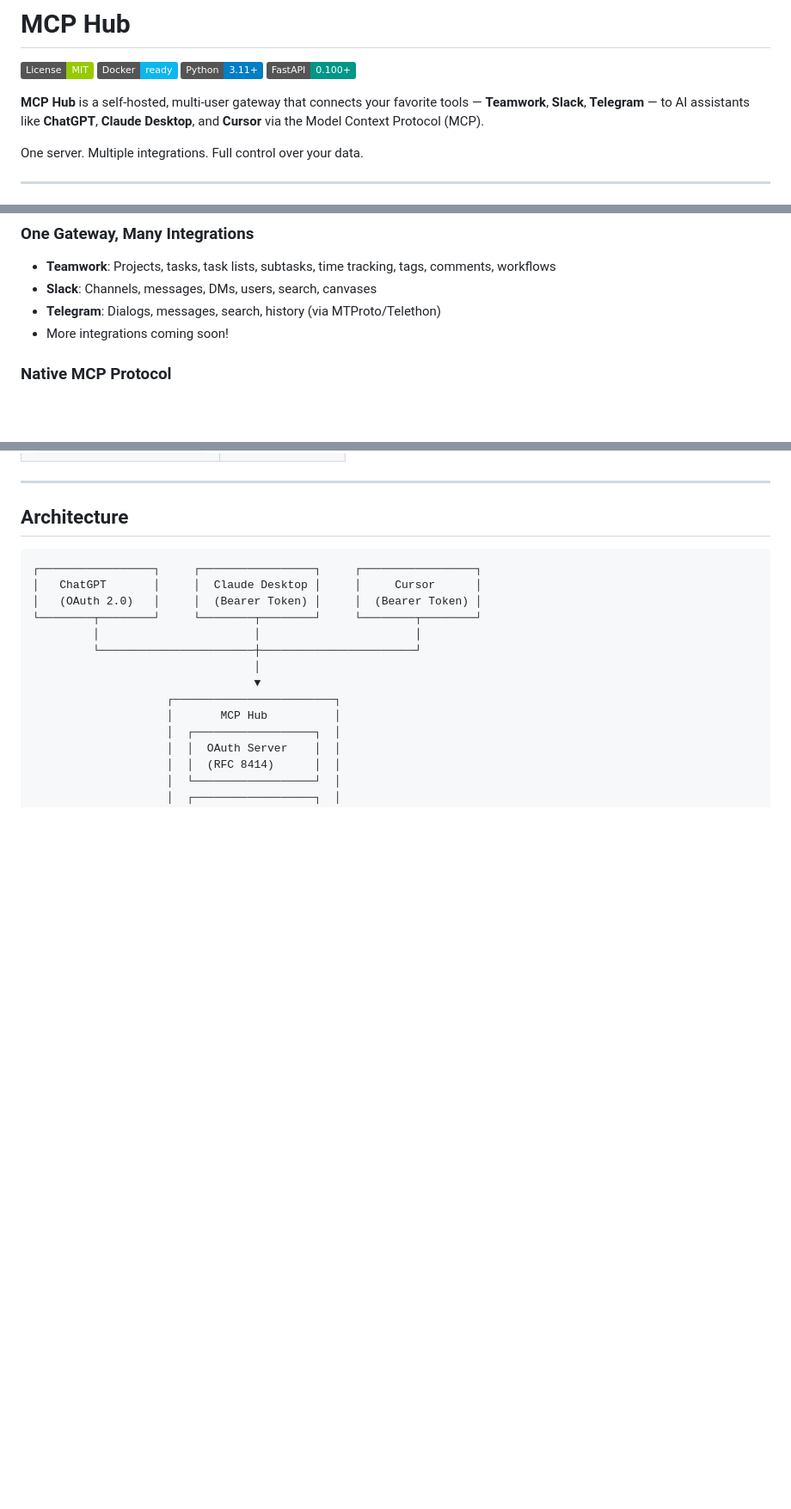
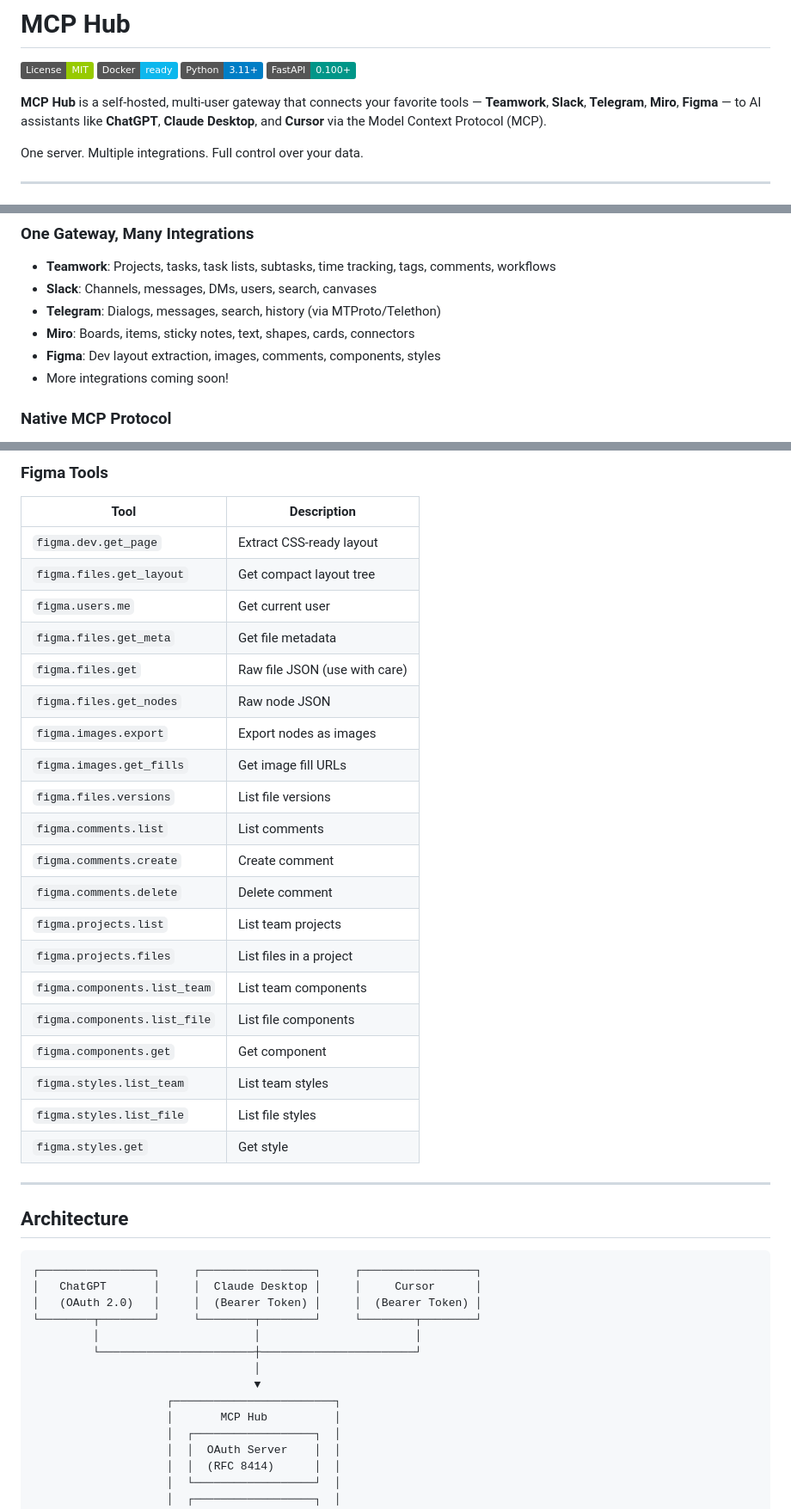
Before and after one commit to Vangardo/mcp_hub, a Markdown page: README.md, 3 parts joined by grey strips. Shown at 86% size. GitHub-like rendering; badges without logos; blank space fills up the shorter version.

```diff
--- a/README.md
+++ b/README.md
@@ -5,7 +5,7 @@
 [![Python 3.11+](https://img.shields.io/badge/Python-3.11+-blue.svg)](https://www.python.org/)
 [![FastAPI](https://img.shields.io/badge/FastAPI-0.100+-009688.svg)](https://fastapi.tiangolo.com/)
 
-**MCP Hub** is a self-hosted, multi-user gateway that connects your favorite tools — **Teamwork**, **Slack**, **Telegram** — to AI assistants like **ChatGPT**, **Claude Desktop**, and **Cursor** via the Model Context Protocol (MCP).
+**MCP Hub** is a self-hosted, multi-user gateway that connects your favorite tools — **Teamwork**, **Slack**, **Telegram**, **Miro**, **Figma** — to AI assistants like **ChatGPT**, **Claude Desktop**, and **Cursor** via the Model Context Protocol (MCP).
 
 One server. Multiple integrations. Full control over your data.
 
@@ -30,6 +30,8 @@ One server. Multiple integrations. Full control over your data.
 - **Teamwork**: Projects, tasks, task lists, subtasks, time tracking, tags, comments, workflows
 - **Slack**: Channels, messages, DMs, users, search, canvases
 - **Telegram**: Dialogs, messages, search, history (via MTProto/Telethon)
+- **Miro**: Boards, items, sticky notes, text, shapes, cards, connectors
+- **Figma**: Dev layout extraction, images, comments, components, styles
 - More integrations coming soon!
 
 ### Native MCP Protocol
@@ -268,3 +318,26 @@ Same as Claude Desktop — use Bearer token authentication with the MCP endpoint
+### Figma Tools
+| Tool | Description |
+|------|-------------|
+| `figma.dev.get_page` | Extract CSS-ready layout |
+| `figma.files.get_layout` | Get compact layout tree |
+| `figma.users.me` | Get current user |
+| `figma.files.get_meta` | Get file metadata |
+| `figma.files.get` | Raw file JSON (use with care) |
+| `figma.files.get_nodes` | Raw node JSON |
+| `figma.images.export` | Export nodes as images |
+| `figma.images.get_fills` | Get image fill URLs |
+| `figma.files.versions` | List file versions |
+| `figma.comments.list` | List comments |
+| `figma.comments.create` | Create comment |
+| `figma.comments.delete` | Delete comment |
+| `figma.projects.list` | List team projects |
+| `figma.projects.files` | List files in a project |
+| `figma.components.list_team` | List team components |
+| `figma.components.list_file` | List file components |
+| `figma.components.get` | Get component |
+| `figma.styles.list_team` | List team styles |
+| `figma.styles.list_file` | List file styles |
+| `figma.styles.get` | Get style |
 
 ---
 
```
Also changed, not shown: other parts of README.md (+55 -7 lines).
